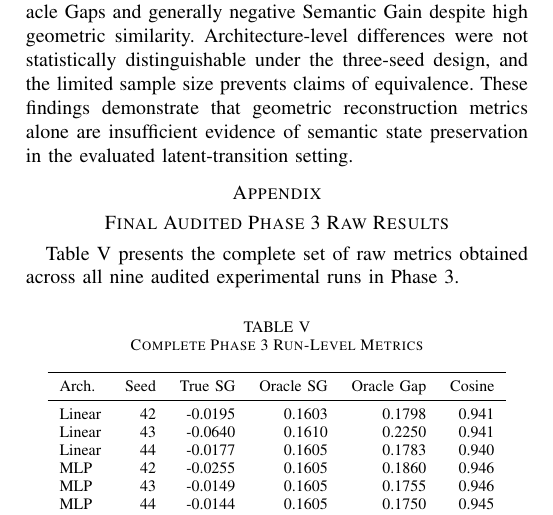
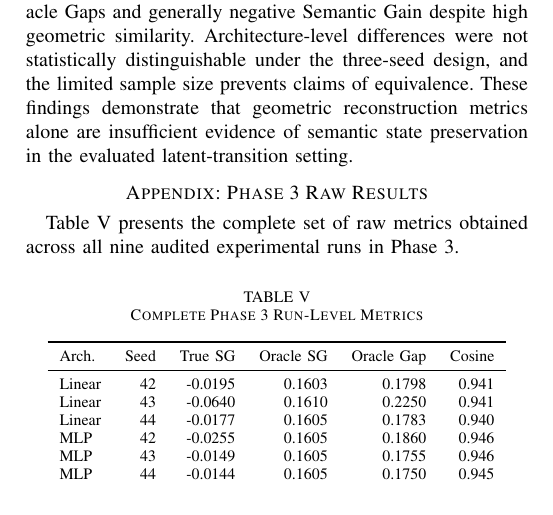
Before and after one commit to BIGREASONS/Latent_Planning, a LaTeX paper (manuscript.tex): part of page 6 of 6, cut so that both start at the same text. Compiled offline with pdfLaTeX.

Commit message:
Fix redundant APPENDIX heading format

```diff
--- a/manuscript.tex
+++ b/manuscript.tex
@@ -299,8 +299,7 @@ Future work must investigate whether representational smoothing genuinely reorga
 \section{Conclusion}
 We introduced a decoupled evaluation framework for assessing semantic fidelity in latent transition models. Across Countdown experiments with a frozen TinyLlama teacher, Linear, MLP, and Transformer transitions all exhibited substantial Oracle Gaps and generally negative Semantic Gain despite high geometric similarity. Architecture-level differences were not statistically distinguishable under the three-seed design, and the limited sample size prevents claims of equivalence. These findings demonstrate that geometric reconstruction metrics alone are insufficient evidence of semantic state preservation in the evaluated latent-transition setting.
 
-\appendix
-\section*{Final Audited Phase 3 Raw Results}
+\section*{Appendix: Phase 3 Raw Results}
 Table \ref{tab:raw_results_app} presents the complete set of raw metrics obtained across all nine audited experimental runs in Phase 3.
 \begin{table}[H]
 \centering
```
Also changed, not shown: manuscript.pdf.
